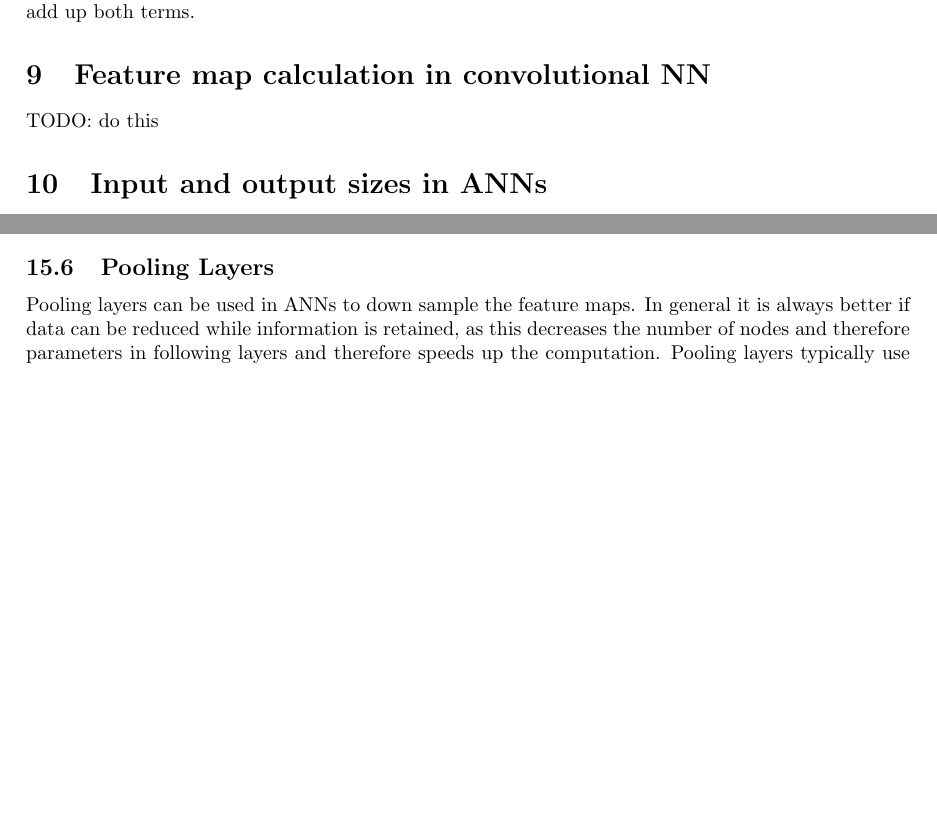
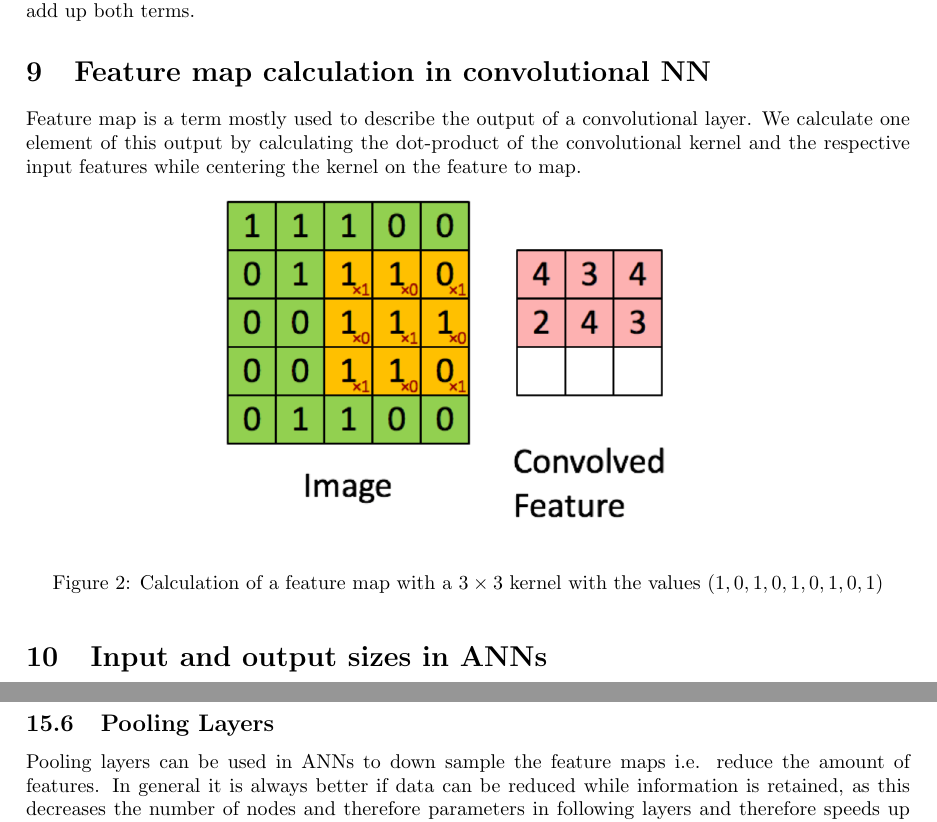
Before and after one commit to Jonas-Wessner/module-summaries, a LaTeX document (Semester5-ML/main.tex, which reads Semester5-ML/contents.tex): two parts of pages 9 and 12 of 15 before the commit and two parts of pages 9 and 13 of 15 after it, joined at a grey line, cut so that both start at the same text, the shorter picture padded with empty space. Compiled offline with pdfLaTeX.

Commit message:
Sem5-ML: answer question 9

```diff
--- a/Semester5-ML/contents.tex
+++ b/Semester5-ML/contents.tex
@@ -248,7 +248,14 @@ Therefore when calculating the amount of parameters in an MPL with biases in eve
 
 \section{Feature map calculation in convolutional NN}
 
-TODO: do this
+Feature map is a term mostly used to describe the output of a convolutional layer. We calculate one element of this output by calculating the dot-product of the convolutional kernel and the respective input features while centering the kernel on the feature to map.
+
+\begin{figure}[h]
+    \centering
+    \includegraphics[width=250px]{feature_map_calulation.png}
+    \caption{Calculation of a feature map with a $3 \times 3$ kernel with the values $(1, 0, 1, 0, 1, 0, 1, 0, 1)$}
+    \label{fig:feature_map_conv_net}
+\end{figure}
 
 \section{Input and output sizes in ANNs}
 
@@ -366,7 +373,7 @@ When using convolutional layers in ANNs we use an $n \times n$ kernel (filter ma
 
 \subsection{Pooling Layers}
 
-Pooling layers can be used in ANNs to down sample the feature maps. In general it is always better if data can be reduced while information is retained, as this decreases the number of nodes and therefore parameters in following layers and therefore speeds up the computation. Pooling layers typically use a $2 \times 2$ kernel with a stride of $2$. They therefore reduce the amount of features of an image by factor $4$. Pooling layers are often used after convolutional layers to decrease the size of the representation of the extracted features. In practice two types of pooling layers are most prominent:
+Pooling layers can be used in ANNs to down sample the feature maps i.e. reduce the amount of features. In general it is always better if data can be reduced while information is retained, as this decreases the number of nodes and therefore parameters in following layers and therefore speeds up the computation. Pooling layers typically use a $2 \times 2$ kernel with a stride of $2$. They therefore reduce the amount of features of an image by factor $4$. Pooling layers are often used after convolutional layers to decrease the size of the representation of the extracted features. In practice two types of pooling layers are most prominent:
 
 \begin{itemize}
     \item \textbf{Max pooling layers} calculate the maximum value within the scope of the kernel.
```
Also changed, not shown: Semester5-ML/images/feature_map_calulation.png (added), Semester5-ML/main.pdf.
